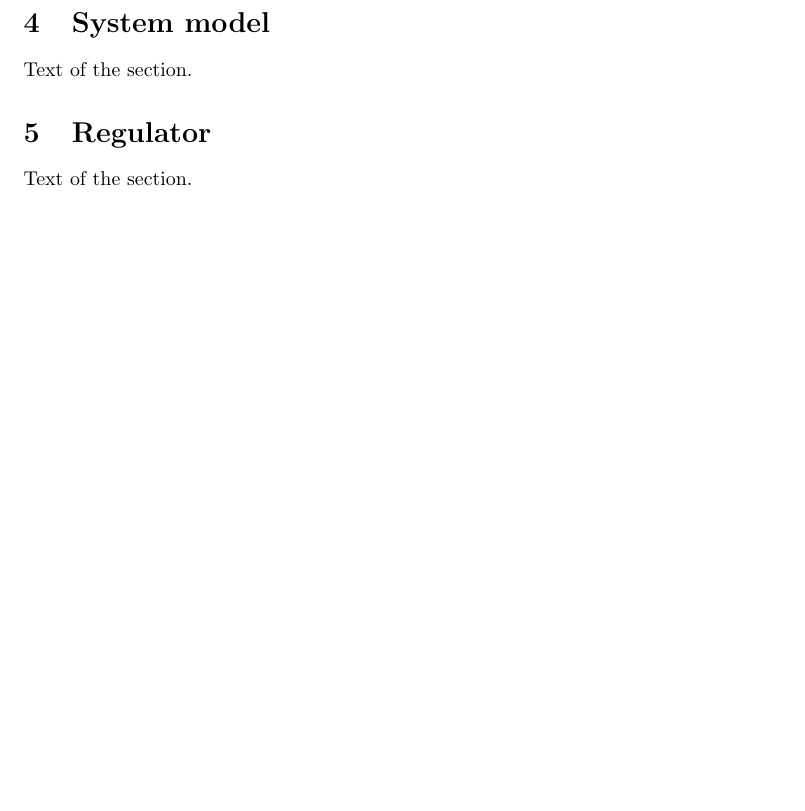
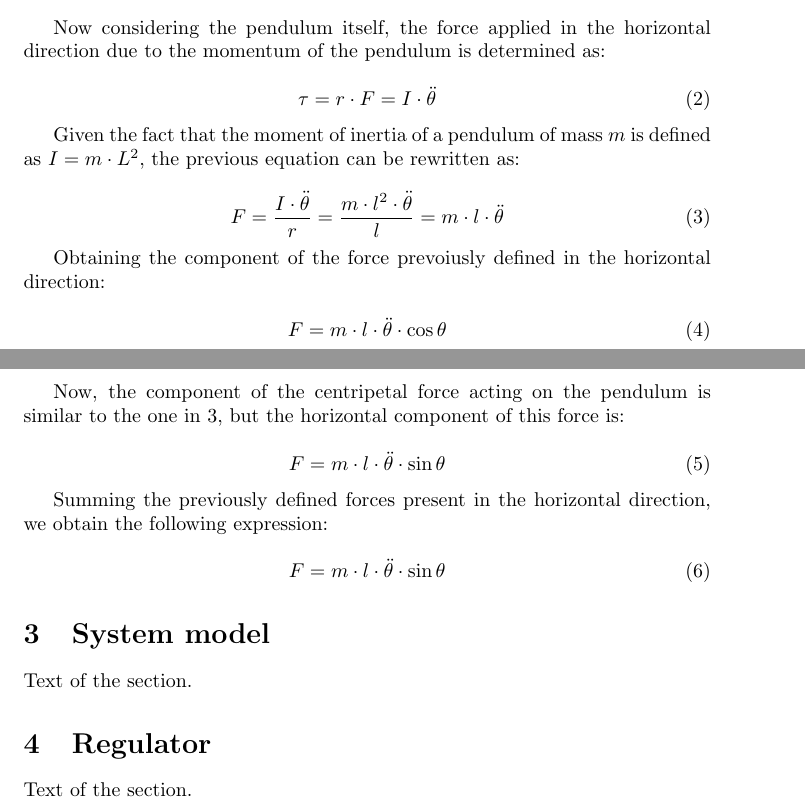
Before and after one commit to JavierReyes945/zumobot, a LaTeX document (tex/report.tex): part of page 4 of 6 before the commit and two parts of pages 4 and 5 of 8 after it, the two joined at a grey line, cut at the place of the change, the shorter picture padded with empty space. Compiled offline with pdfLaTeX.

Commit message:
Folder with latex report added, not finished

```diff
--- a/tex/report.tex
+++ b/tex/report.tex
@@ -6,9 +6,10 @@
 
 \usepackage{graphicx}
 \usepackage{booktabs}
+\usepackage{amsmath}
 
-\usepackage[backend=biber, style=numeric]{biblatex}
-\bibliography{base}
+\usepackage[backend=biber, style=ieee]{biblatex}
+\bibliography{report}
 
 
 \begin{document}
@@ -77,3 +89,32 @@ Text of the section\cite{TYSON08} with another reference.
+Now considering the pendulum itself, the force applied in the horizontal direction due to the momentum of the pendulum is determined as:
+
+\begin{equation} \label{dhfp}
+\tau=r\cdot F=I\cdot \ddot{\theta}
+\end{equation}
+
+Given the fact that the moment of inertia of a pendulum of mass $m$ is defined as $I=m\cdot L^2$, the previous equation can be rewritten as:
+
+\begin{equation} \label{dhfp2}
+F=\frac{I\cdot \ddot{\theta}}{r}=\frac{m\cdot l^2\cdot \ddot{\theta}}{l}=m\cdot l\cdot \ddot{\theta}
+\end{equation}
+
+Obtaining the component of the force prevoiusly defined in the horizontal direction:
+
+\begin{equation} \label{sfph}
+F=m\cdot l\cdot \ddot{\theta}\cdot \cos{\theta}
+\end{equation}
+
+Now, the component of the centripetal force acting on the pendulum is similar to the one in \ref{dhfp2}, but the horizontal component of this force is:
+
+\begin{equation} \label{scfph}
+F=m\cdot l\cdot \ddot{\theta}\cdot \sin{\theta}
+\end{equation}
+
+Summing the previously defined forces present in the horizontal direction, we obtain the following expression:
+
+\begin{equation} \label{scfph}
+F=m\cdot l\cdot \ddot{\theta}\cdot \sin{\theta}
+\end{equation}
 
 \section{System model}
 
```
Also changed, not shown: tex/report.bib (added, +12 -0 lines), tex/img/free-body-1.PNG (added), tex/report.tex (17 more changed lines), 1 other file.
